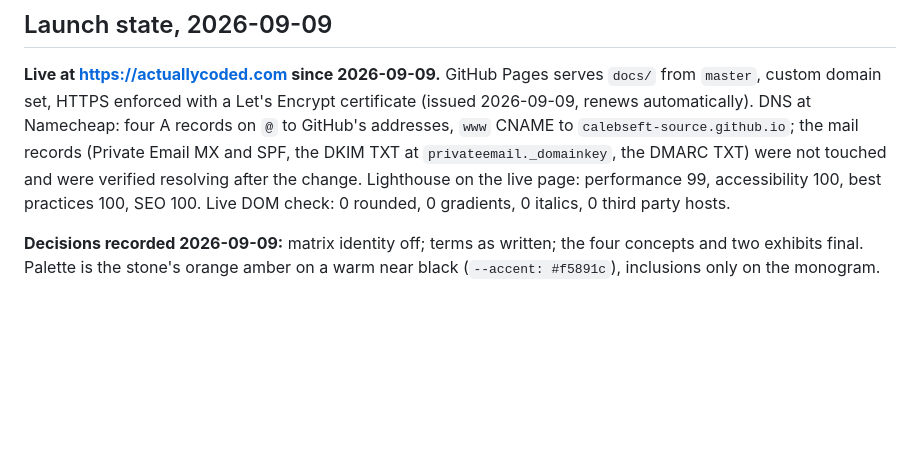
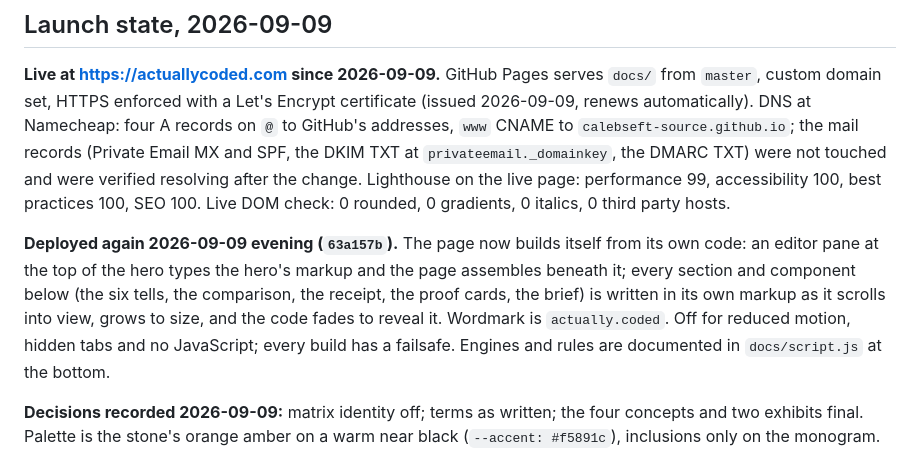
Before and after one commit to calebseft-source/actuallycoded, a Markdown page: README.md, the part around the change. Drawn GitHub-style; blank space fills up the shorter version.

Commit message:
README: the self building page is live

```diff
--- a/README.md
+++ b/README.md
@@ -52,6 +52,14 @@ and SPF, the DKIM TXT at `privateemail._domainkey`, the DMARC TXT) were not touc
 were verified resolving after the change. Lighthouse on the live page: performance 99,
 accessibility 100, best practices 100, SEO 100. Live DOM check: 0 rounded, 0 gradients,
 0 italics, 0 third party hosts.
+
+**Deployed again 2026-09-09 evening (`63a157b`).** The page now builds itself from its own
+code: an editor pane at the top of the hero types the hero's markup and the page assembles
+beneath it; every section and component below (the six tells, the comparison, the receipt,
+the proof cards, the brief) is written in its own markup as it scrolls into view, grows to
+size, and the code fades to reveal it. Wordmark is `actually.coded`. Off for reduced motion,
+hidden tabs and no JavaScript; every build has a failsafe. Engines and rules are documented
+in `docs/script.js` at the bottom.
 
 **Decisions recorded 2026-09-09:** matrix identity off; terms as written; the four
 concepts and two exhibits final. Palette is the stone's orange amber on a warm near black
```
